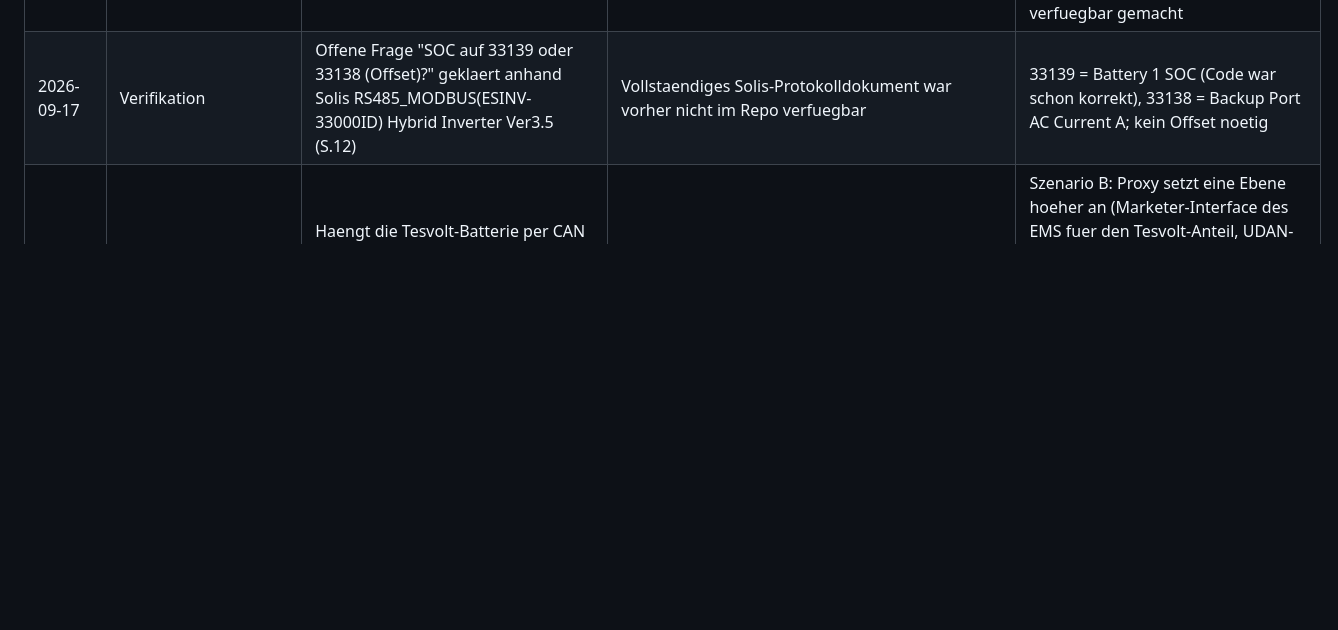
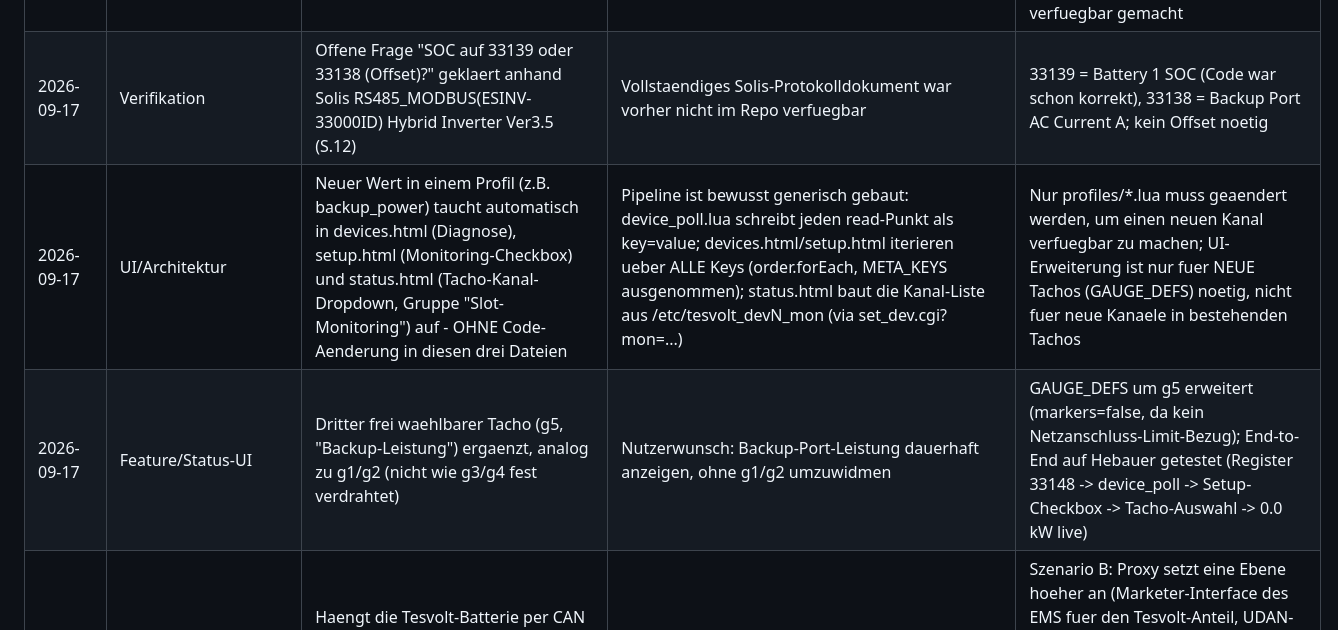
Before and after one commit to Goldbecksolar-Speier/Modbus-Proxy, a Markdown page: docs/Learnings.md, the part around the change. Drawn GitHub-style; blank space fills up the shorter version.

Commit message:
docs(learnings): dynamische Kanal-Pipeline dokumentiert + g5-Tacho-Eintrag

```diff
--- a/docs/Learnings.md
+++ b/docs/Learnings.md
@@ -40,6 +40,8 @@
 | 2026-08-29 | Feature/Grid-Limit | Maximale Netzanschlussleistung (Laden/Entladen) darf im Split-Modus nicht ueberschritten werden - die Rest-Umverteilung in powersplit.lua konnte die Summe sonst wieder ueber das Limit heben | Netzanschluss wuerde ueberlastet; Limit aendert sich dynamisch (PV-Einspeisung), das Tesvolt EMS kennt es ggf. in Reg 40003/40004 | Wirksames Limit = min(Setup-kW aus /etc/tesvolt_grid_max_chg/_dis, optional EMS-Reg 40003/40004 per Checkbox - default AUS, Einheit/Skalierung UNVERIFIZIERT); Clamp VOR dem Split + proportionale Sicherung NACH der Umverteilung; greift NUR im Split-Modus (Passthrough = keine Eingriffe in Tesvolt-Steuerung); kein Limit gesetzt -> oranger Warnhinweis, Anlage laeuft |
 | 2026-09-17 | Solis/Grid-Limit | Solis-Backup-Port hat am Standort Hebauer laut Nutzer eine hohe Leistung, die NICHT im Grid-Load-Register (33147) enthalten ist | Solis-Doku bestaetigt: 33147 zaehlt explizit "excluding Backup load"; Backup-Port ist ein eigener Leistungspfad (Register 33148, separate Spannungs-/Stromregister 33137/38, 33153/54, 33155/56) | backup_power (33148) neu im Profil solis_s6_hybrid.lua ergaenzt (S16, ungeprueft ob >32767 W vorkommen - dann waere 34344-Kombination zu S32 noetig), damit das Grid-Limit-Feature die Backup-Last spaeter beruecksichtigen kann; noch NICHT in powersplit.lua/Grid-Limit-Logik eingebaut, nur Register verfuegbar gemacht |
 | 2026-09-17 | Verifikation | Offene Frage "SOC auf 33139 oder 33138 (Offset)?" geklaert anhand Solis RS485_MODBUS(ESINV-33000ID) Hybrid Inverter Ver3.5 (S.12) | Vollstaendiges Solis-Protokolldokument war vorher nicht im Repo verfuegbar | 33139 = Battery 1 SOC (Code war schon korrekt), 33138 = Backup Port AC Current A; kein Offset noetig |
+| 2026-09-17 | UI/Architektur | Neuer Wert in einem Profil (z.B. backup_power) taucht automatisch in devices.html (Diagnose), setup.html (Monitoring-Checkbox) und status.html (Tacho-Kanal-Dropdown, Gruppe "Slot-Monitoring") auf - OHNE Code-Aenderung in diesen drei Dateien | Pipeline ist bewusst generisch gebaut: device_poll.lua schreibt jeden read-Punkt als key=value; devices.html/setup.html iterieren ueber ALLE Keys (order.forEach, META_KEYS ausgenommen); status.html baut die Kanal-Liste aus /etc/tesvolt_devN_mon (via set_dev.cgi?mon=...) | Nur profiles/*.lua muss geaendert werden, um einen neuen Kanal verfuegbar zu machen; UI-Erweiterung ist nur fuer NEUE Tachos (GAUGE_DEFS) noetig, nicht fuer neue Kanaele in bestehenden Tachos |
+| 2026-09-17 | Feature/Status-UI | Dritter frei waehlbarer Tacho (g5, "Backup-Leistung") ergaenzt, analog zu g1/g2 (nicht wie g3/g4 fest verdrahtet) | Nutzerwunsch: Backup-Port-Leistung dauerhaft anzeigen, ohne g1/g2 umzuwidmen | GAUGE_DEFS um g5 erweitert (markers=false, da kein Netzanschluss-Limit-Bezug); End-to-End auf Hebauer getestet (Register 33148 -> device_poll -> Setup-Checkbox -> Tacho-Auswahl -> 0.0 kW live) |
 | 2026-08-29 | Architektur/CAN | Haengt die Tesvolt-Batterie per CAN direkt am EMS, ist diese Regelschleife fuer den Proxy UNSICHTBAR - Modbus-Proxy kann nur IP-Strecken abfangen | CAN ist ein eigener Feldbus, kein IP-Verkehr ueber den Router | Szenario B: Proxy setzt eine Ebene hoeher an (Marketer-Interface des EMS fuer den Tesvolt-Anteil, UDAN-EMS direkt fuer BLUESUN); Details + Regelkampf-Risiko in docs/Architektur-Szenarien.md; VOR Implementierung klaeren: Anbindung der Tesvolt-Batterie (CAN vs. Modbus TCP) |
 | 2026-08-29 | Messtechnik | Netzanschlusszaehler ist ein Janitza UMG 604 Pro - darueber bezieht das Tesvolt EMS seine Netzleistung; der Zaehler hat selbst Modbus-TCP-Gateway (Port 502) + RS485 | User-Info 2026-08-29; Zaehler-Doku kommt in die Knowledge-Struktur | Zusatzoption gegen Regelkampf: Proxy zwischen Zaehler und EMS, Zaehlerwerte um BLUESUN-Leistung korrigieren (nur mit Failsafe: bei Proxy-Ausfall muss EMS echte Werte sehen); siehe docs/Architektur-Szenarien.md |
 | 2026-09-04 | BLUESUN/UDAN-EMS | Herstellerantwort: Freigegebener Schreibpfad ist VARIANTE A (Steuerblock 0x1500: ControlMode=2 manuell, 0x1501 Kategorie 1=Laden/2=Entladen/3=Standby, 0x1502 ExpectedPower in 0,1 kW als Betrag); Variante B (0x1530/0x1531) NICHT verwenden | Anfrage vom 2026-08-29, Antwort 2026-09-04 | Codeaenderung umgesetzt (feature/bluesun-setpoint): 0x1144-Mapping entfernt, write_bluesun_setpoint() mit Richtung aus Vorzeichen; Doku in docs/BLUESUN-Steuerblock.md |
```
